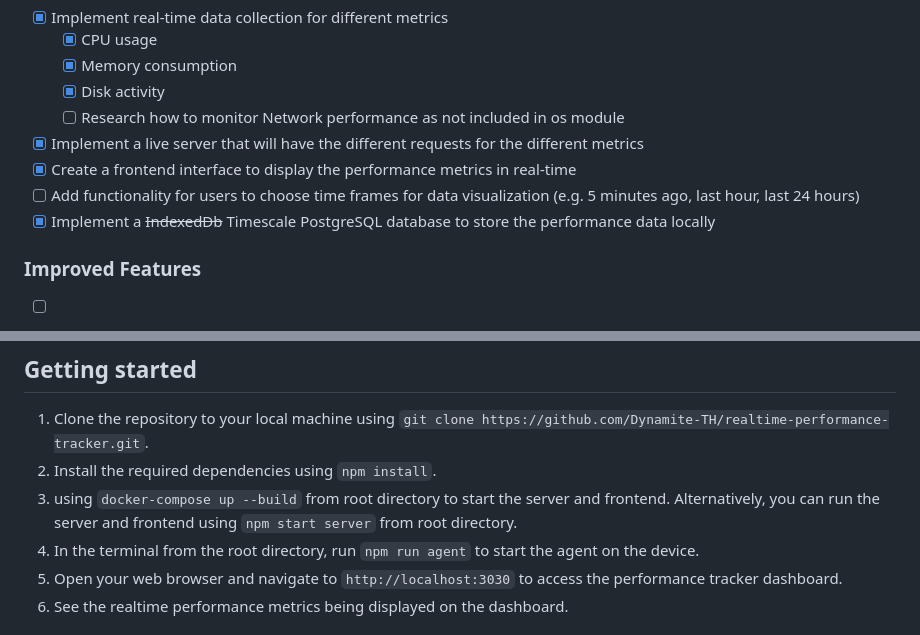
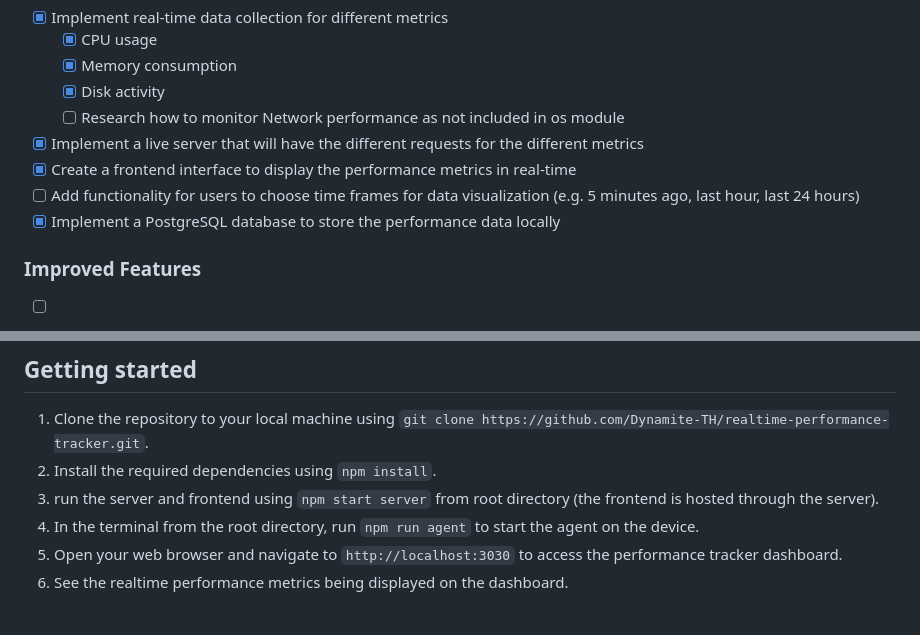
Before and after one commit to Dynamite-TH/realtime-performance-tracker, a Markdown page: README.md, 2 parts joined by grey strips. Drawn GitHub-style.

```diff
--- a/README.md
+++ b/README.md
@@ -17,7 +17,7 @@ This tracker will be helpful in server settings in a way of monitoring the perfo
 - [x] Implement a live server that will have the different requests for the different metrics
 - [x] Create a frontend interface to display the performance metrics in real-time
 - [ ] Add functionality for users to choose time frames for data visualization (e.g. 5 minutes ago, last hour, last 24 hours)
-- [x] Implement a ~~IndexedDb~~ Timescale PostgreSQL database to store the performance data locally
+- [x] Implement a PostgreSQL database to store the performance data locally
 ### Improved Features
 - [ ] Implement data visualization using charts and graphs to make it easier for users to understand the performance metrics
 - [ ] Implement a threshold alert system that allows users to set a threshold of different values and the dashboard will show realtime if the value is above or below the threshold and give a email or text alert when the threshold is breached
@@ -27,7 +27,7 @@ This tracker will be helpful in server settings in a way of monitoring the perfo
 ## Getting started
 1. Clone the repository to your local machine using `git clone https://github.com/Dynamite-TH/realtime-performance-tracker.git`.
 2. Install the required dependencies using `npm install`.
-3. using `docker-compose up --build` from root directory to start the server and frontend. Alternatively, you can run the server and frontend using `npm start server` from root directory.
+3. run the server and frontend using `npm start server` from root directory (the frontend is hosted through the server).
 4. In the terminal from the root directory, run `npm run agent` to start the agent on the device.
 5. Open your web browser and navigate to `http://localhost:3030` to access the performance tracker dashboard.
 6. See the realtime performance metrics being displayed on the dashboard.
```
